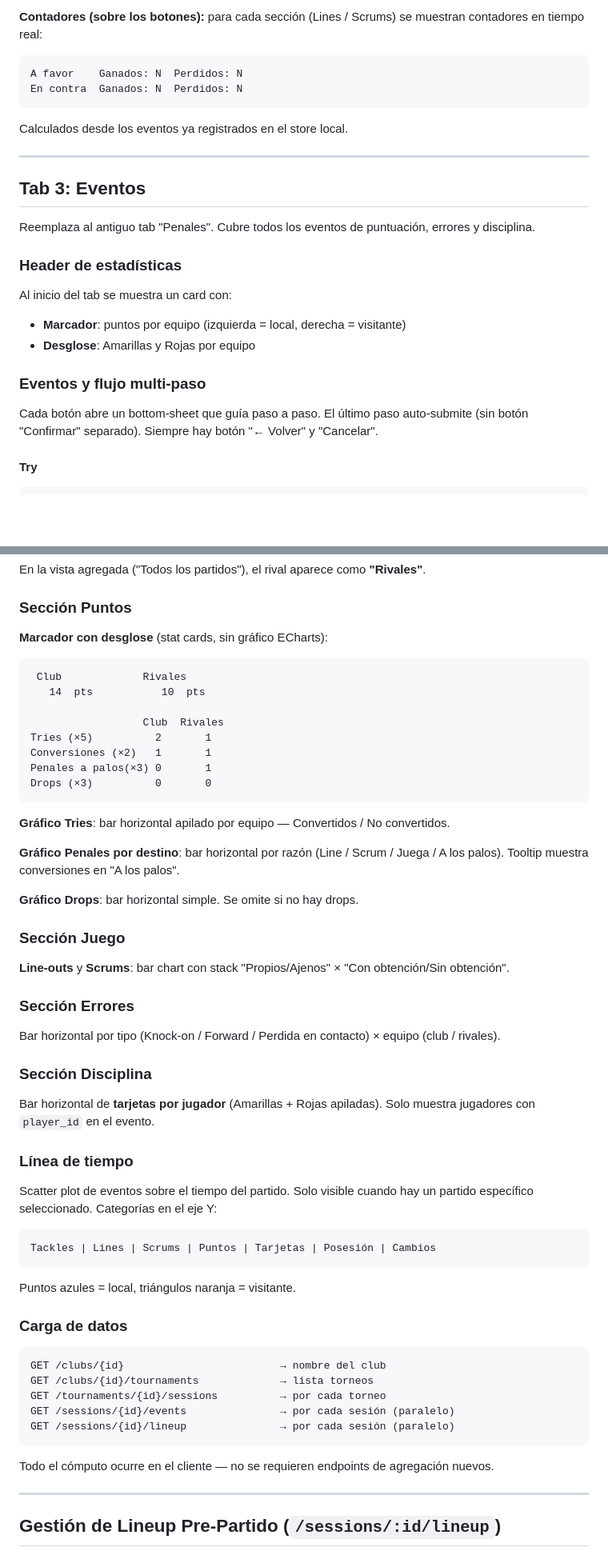
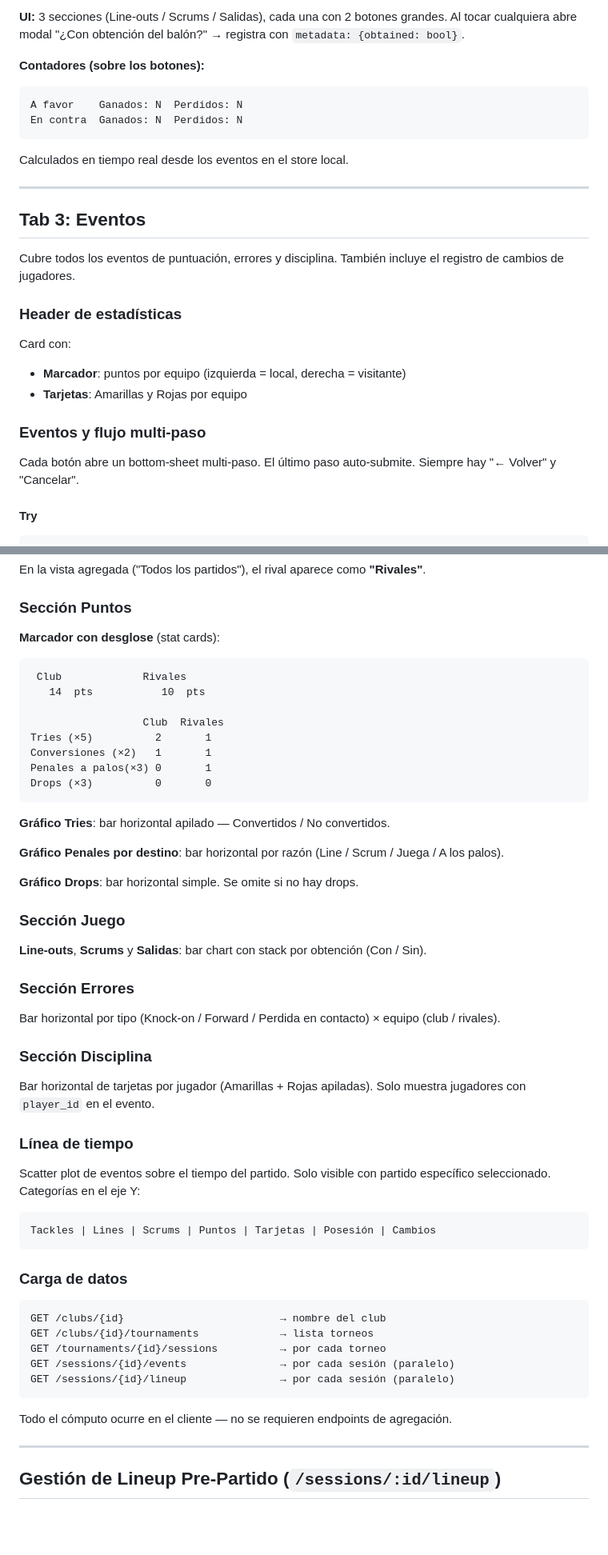
Before and after one commit to buttiepedro/match_analisis, a Markdown page: openspec/specs/statistics-screens.md, 2 parts joined by grey strips. Shown at 80% size. Drawn GitHub-style; blank space fills up the shorter version.

````diff
--- a/openspec/specs/statistics-screens.md
+++ b/openspec/specs/statistics-screens.md
@@ -58,26 +90,28 @@ El tablero de una sesión tiene tres tabs de registro de eventos más el timer s
 
-**Contadores (sobre los botones):** para cada sección (Lines / Scrums) se muestran contadores en tiempo real:
+**UI:** 3 secciones (Line-outs / Scrums / Salidas), cada una con 2 botones grandes. Al tocar cualquiera abre modal "¿Con obtención del balón?" → registra con `metadata: {obtained: bool}`.
+
+**Contadores (sobre los botones):**
 ```
 A favor    Ganados: N  Perdidos: N
 En contra  Ganados: N  Perdidos: N
 ```
-Calculados desde los eventos ya registrados en el store local.
+Calculados en tiempo real desde los eventos en el store local.
 
 ---
 
 ## Tab 3: Eventos
 
-Reemplaza al antiguo tab "Penales". Cubre todos los eventos de puntuación, errores y disciplina.
+Cubre todos los eventos de puntuación, errores y disciplina. También incluye el registro de cambios de jugadores.
 
 ### Header de estadísticas
 
-Al inicio del tab se muestra un card con:
+Card con:
 - **Marcador**: puntos por equipo (izquierda = local, derecha = visitante)
-- **Desglose**: Amarillas y Rojas por equipo
+- **Tarjetas**: Amarillas y Rojas por equipo
 
 ### Eventos y flujo multi-paso
 
-Cada botón abre un bottom-sheet que guía paso a paso. El último paso auto-submite (sin botón "Confirmar" separado). Siempre hay botón "← Volver" y "Cancelar".
+Cada botón abre un bottom-sheet multi-paso. El último paso auto-submite. Siempre hay "← Volver" y "Cancelar".
 
 #### Try
 ```
@@ -180,7 +220,7 @@ En la vista agregada ("Todos los partidos"), el rival aparece como **"Rivales"**
 
 ### Sección Puntos
 
-**Marcador con desglose** (stat cards, sin gráfico ECharts):
+**Marcador con desglose** (stat cards):
 
 ```
  Club             Rivales
@@ -193,15 +233,15 @@ Penales a palos(×3) 0       1
 Drops (×3)          0       0
 ```
 
-**Gráfico Tries**: bar horizontal apilado por equipo — Convertidos / No convertidos.
+**Gráfico Tries**: bar horizontal apilado — Convertidos / No convertidos.
 
-**Gráfico Penales por destino**: bar horizontal por razón (Line / Scrum / Juega / A los palos). Tooltip muestra conversiones en "A los palos".
+**Gráfico Penales por destino**: bar horizontal por razón (Line / Scrum / Juega / A los palos).
 
 **Gráfico Drops**: bar horizontal simple. Se omite si no hay drops.
 
 ### Sección Juego
 
-**Line-outs** y **Scrums**: bar chart con stack "Propios/Ajenos" × "Con obtención/Sin obtención".
+**Line-outs**, **Scrums** y **Salidas**: bar chart con stack por obtención (Con / Sin).
 
 ### Sección Errores
 
@@ -209,17 +249,15 @@ Bar horizontal por tipo (Knock-on / Forward / Perdida en contacto) × equipo (cl
 
 ### Sección Disciplina
 
-Bar horizontal de **tarjetas por jugador** (Amarillas + Rojas apiladas). Solo muestra jugadores con `player_id` en el evento.
+Bar horizontal de tarjetas por jugador (Amarillas + Rojas apiladas). Solo muestra jugadores con `player_id` en el evento.
 
 ### Línea de tiempo
 
-Scatter plot de eventos sobre el tiempo del partido. Solo visible cuando hay un partido específico seleccionado. Categorías en el eje Y:
+Scatter plot de eventos sobre el tiempo del partido. Solo visible con partido específico seleccionado. Categorías en el eje Y:
 
 ```
 Tackles | Lines | Scrums | Puntos | Tarjetas | Posesión | Cambios
 ```
-
-Puntos azules = local, triángulos naranja = visitante.
 
 ### Carga de datos
 
@@ -231,7 +269,7 @@ GET /sessions/{id}/events               → por cada sesión (paralelo)
 GET /sessions/{id}/lineup               → por cada sesión (paralelo)
 ```
 
-Todo el cómputo ocurre en el cliente — no se requieren endpoints de agregación nuevos.
+Todo el cómputo ocurre en el cliente — no se requieren endpoints de agregación.
 
 ---
 
````
Also changed, not shown: other parts of openspec/specs/statistics-screens.md (+68 -30 lines), openspec/archive/2026-05-30-post-v1-enhancements.md (renamed from openspec/changes/post-v1-enhancements.md).
